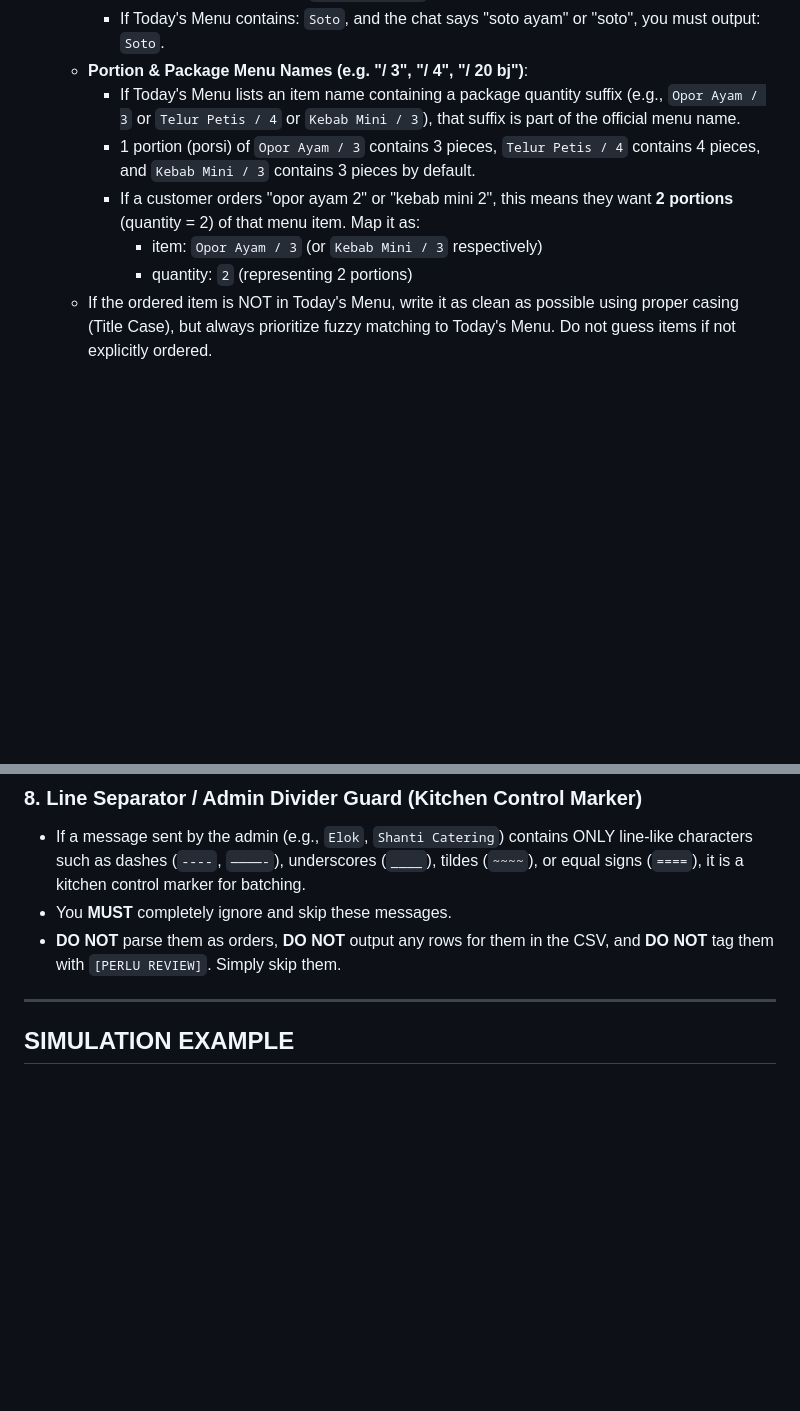
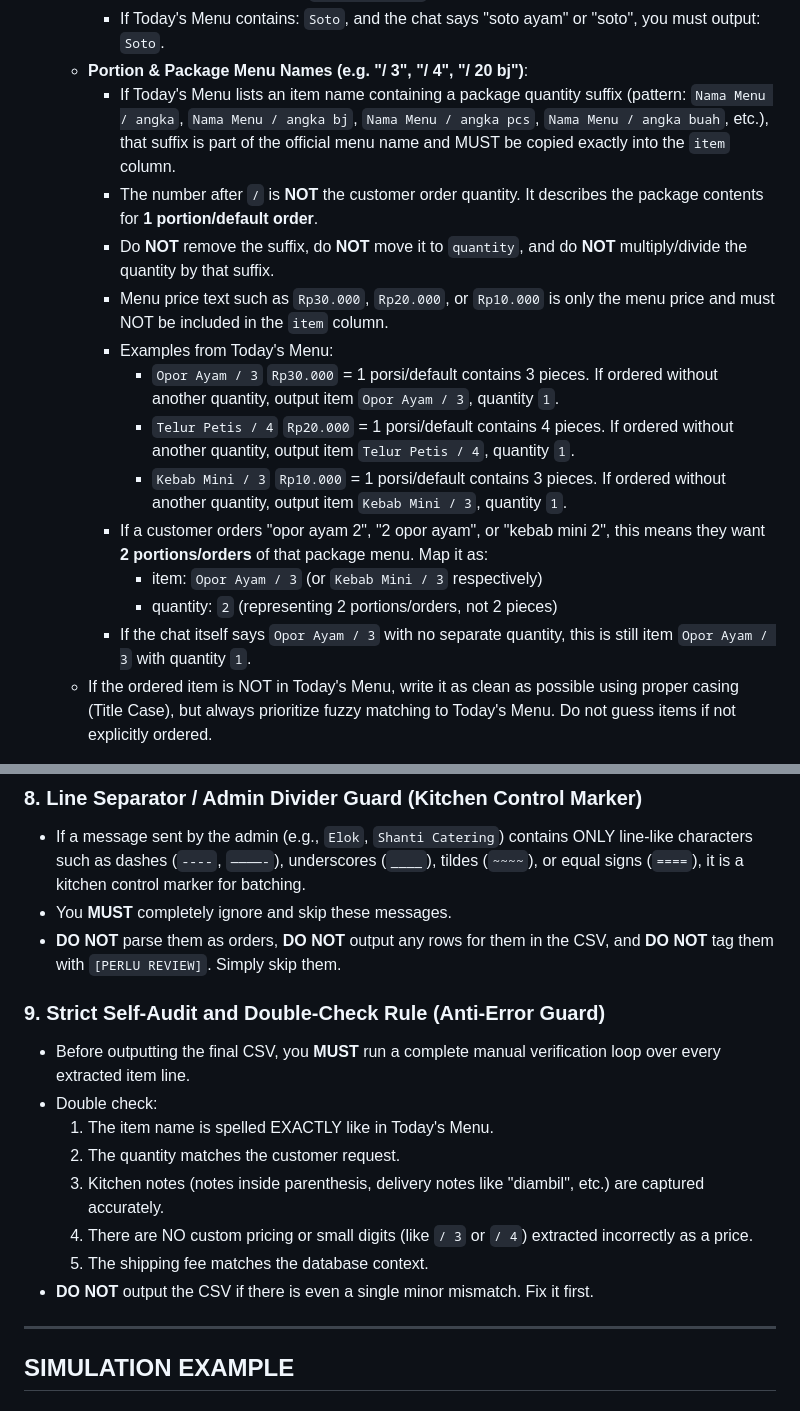
Before and after one commit to notslimboy/Shanti-Catering-Cashier-Apps, a Markdown page: instruksi_ai_parser.md, 2 parts joined by grey strips. Rendered like a GitHub page; blank space fills up the shorter version.

Commit message:
docs: add strict self-audit safeguard to parser instructions

```diff
--- a/instruksi_ai_parser.md
+++ b/instruksi_ai_parser.md
@@ -52,11 +52,18 @@ customer,chatDate,payment,ongkir,item,quantity,note
      - If Today's Menu contains: `Tongkol Sarden`, and the chat says "tongkol sarden" or "sarden tongkol", you must output: `Tongkol Sarden`.
      - If Today's Menu contains: `Soto`, and the chat says "soto ayam" or "soto", you must output: `Soto`.
    - **Portion & Package Menu Names (e.g. "/ 3", "/ 4", "/ 20 bj")**:
-     - If Today's Menu lists an item name containing a package quantity suffix (e.g., `Opor Ayam / 3` or `Telur Petis / 4` or `Kebab Mini / 3`), that suffix is part of the official menu name.
-     - 1 portion (porsi) of `Opor Ayam / 3` contains 3 pieces, `Telur Petis / 4` contains 4 pieces, and `Kebab Mini / 3` contains 3 pieces by default.
-     - If a customer orders "opor ayam 2" or "kebab mini 2", this means they want **2 portions** (quantity = 2) of that menu item. Map it as:
+     - If Today's Menu lists an item name containing a package quantity suffix (pattern: `Nama Menu / angka`, `Nama Menu / angka bj`, `Nama Menu / angka pcs`, `Nama Menu / angka buah`, etc.), that suffix is part of the official menu name and MUST be copied exactly into the `item` column.
+     - The number after `/` is **NOT** the customer order quantity. It describes the package contents for **1 portion/default order**.
+     - Do **NOT** remove the suffix, do **NOT** move it to `quantity`, and do **NOT** multiply/divide the quantity by that suffix.
+     - Menu price text such as `Rp30.000`, `Rp20.000`, or `Rp10.000` is only the menu price and must NOT be included in the `item` column.
+     - Examples from Today's Menu:
+       - `Opor Ayam / 3` `Rp30.000` = 1 porsi/default contains 3 pieces. If ordered without another quantity, output item `Opor Ayam / 3`, quantity `1`.
+       - `Telur Petis / 4` `Rp20.000` = 1 porsi/default contains 4 pieces. If ordered without another quantity, output item `Telur Petis / 4`, quantity `1`.
+       - `Kebab Mini / 3` `Rp10.000` = 1 porsi/default contains 3 pieces. If ordered without another quantity, output item `Kebab Mini / 3`, quantity `1`.
+     - If a customer orders "opor ayam 2", "2 opor ayam", or "kebab mini 2", this means they want **2 portions/orders** of that package menu. Map it as:
        - item: `Opor Ayam / 3` (or `Kebab Mini / 3` respectively)
-       - quantity: `2` (representing 2 portions)
+       - quantity: `2` (representing 2 portions/orders, not 2 pieces)
+     - If the chat itself says `Opor Ayam / 3` with no separate quantity, this is still item `Opor Ayam / 3` with quantity `1`.
    - If the ordered item is NOT in Today's Menu, write it as clean as possible using proper casing (Title Case), but always prioritize fuzzy matching to Today's Menu. Do not guess items if not explicitly ordered.
 
 7. **`quantity`**:
@@ -128,6 +135,16 @@ To prevent severe errors such as order mix-ups, wrong address deliveries, or mis
 - If a message sent by the admin (e.g., `Elok`, `Shanti Catering`) contains ONLY line-like characters such as dashes (`----`, `————-`), underscores (`____`), tildes (`~~~~`), or equal signs (`====`), it is a kitchen control marker for batching.
 - You **MUST** completely ignore and skip these messages.
 - **DO NOT** parse them as orders, **DO NOT** output any rows for them in the CSV, and **DO NOT** tag them with `[PERLU REVIEW]`. Simply skip them.
+
+### 9. Strict Self-Audit and Double-Check Rule (Anti-Error Guard)
+- Before outputting the final CSV, you **MUST** run a complete manual verification loop over every extracted item line.
+- Double check:
+  1. The item name is spelled EXACTLY like in Today's Menu.
+  2. The quantity matches the customer request.
+  3. Kitchen notes (notes inside parenthesis, delivery notes like "diambil", etc.) are captured accurately.
+  4. There are NO custom pricing or small digits (like `/ 3` or `/ 4`) extracted incorrectly as a price.
+  5. The shipping fee matches the database context.
+- **DO NOT** output the CSV if there is even a single minor mismatch. Fix it first.
 
 ---
 
```
